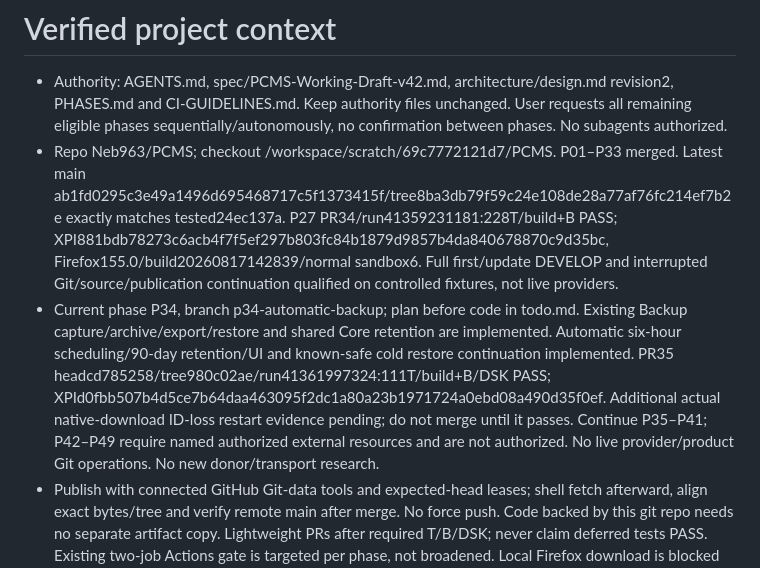
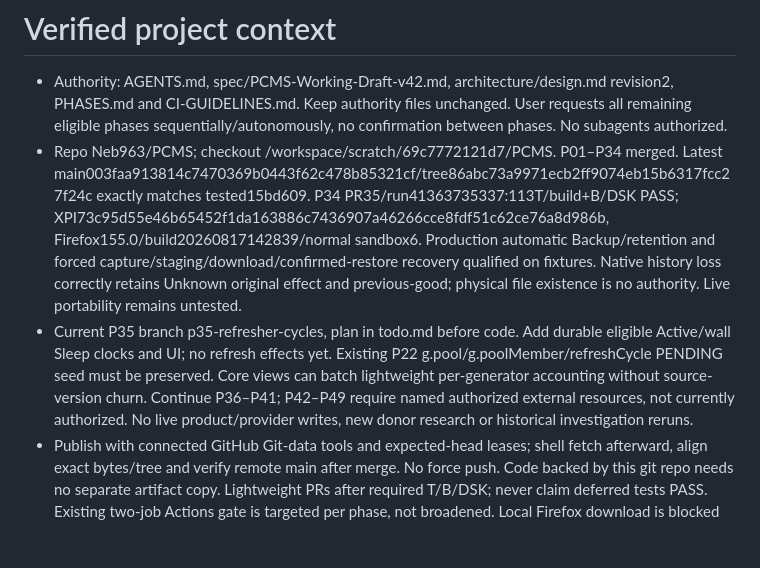
Before and after one commit to Neb963/PCMS, a Markdown page: memory.md, the part around the change. GitHub-like rendering; blank space fills up the shorter version.

Commit message:
Plan P35 eligible Active/Sleep clocks from verified P34 main

```diff
--- a/memory.md
+++ b/memory.md
@@ -1,8 +1,8 @@
 # Verified project context
 
 - Authority: AGENTS.md, spec/PCMS-Working-Draft-v42.md, architecture/design.md revision2, PHASES.md and CI-GUIDELINES.md. Keep authority files unchanged. User requests all remaining eligible phases sequentially/autonomously, no confirmation between phases. No subagents authorized.
-- Repo Neb963/PCMS; checkout /workspace/scratch/69c7772121d7/PCMS. P01–P33 merged. Latest main ab1fd0295c3e49a1496d695468717c5f1373415f/tree8ba3db79f59c24e108de28a77af76fc214ef7b2e exactly matches tested24ec137a. P27 PR34/run41359231181:228T/build+B PASS; XPI881bdb78273c6acb4f7f5ef297b803fc84b1879d9857b4da840678870c9d35bc, Firefox155.0/build20260817142839/normal sandbox6. Full first/update DEVELOP and interrupted Git/source/publication continuation qualified on controlled fixtures, not live providers.
-- Current phase P34, branch p34-automatic-backup; plan before code in todo.md. Existing Backup capture/archive/export/restore and shared Core retention are implemented. Automatic six-hour scheduling/90-day retention/UI and known-safe cold restore continuation implemented. PR35 headcd785258/tree980c02ae/run41361997324:111T/build+B/DSK PASS; XPId0fbb507b4d5ce7b64daa463095f2dc1a80a23b1971724a0ebd08a490d35f0ef. Additional actual native-download ID-loss restart evidence pending; do not merge until it passes. Continue P35–P41; P42–P49 require named authorized external resources and are not authorized. No live provider/product Git operations. No new donor/transport research.
+- Repo Neb963/PCMS; checkout /workspace/scratch/69c7772121d7/PCMS. P01–P34 merged. Latest main003faa913814c7470369b0443f62c478b85321cf/tree86abc73a9971ecb2ff9074eb15b6317fcc27f24c exactly matches tested15bd609. P34 PR35/run41363735337:113T/build+B/DSK PASS; XPI73c95d55e46b65452f1da163886c7436907a46266cce8fdf51c62ce76a8d986b, Firefox155.0/build20260817142839/normal sandbox6. Production automatic Backup/retention and forced capture/staging/download/confirmed-restore recovery qualified on fixtures. Native history loss correctly retains Unknown original effect and previous-good; physical file existence is no authority. Live portability remains untested.
+- Current P35 branch p35-refresher-cycles, plan in todo.md before code. Add durable eligible Active/wall Sleep clocks and UI; no refresh effects yet. Existing P22 g.pool/g.poolMember/refreshCycle PENDING seed must be preserved. Core views can batch lightweight per-generator accounting without source-version churn. Continue P36–P41; P42–P49 require named authorized external resources, not currently authorized. No live product/provider writes, new donor research or historical investigation reruns.
 - Publish with connected GitHub Git-data tools and expected-head leases; shell fetch afterward, align exact bytes/tree and verify remote main after merge. No force push. Code backed by this git repo needs no separate artifact copy. Lightweight PRs after required T/B/DSK; never claim deferred tests PASS. Existing two-job Actions gate is targeted per phase, not broadened. Local Firefox download is blocked by proxy; hosted qualifying Firefox job supplies installed evidence, without weaker sandbox/CSP.
 - One Core IDB/queue/dashboard/module host. Deployer finite policy pins immutable READY inputs and source preconditions, waits on Creator without its writer, retains separate source/Git/publication operations. Unknown effects retain identity and are read back; lease expiry/Check never grants replay. Account/wake readback must persist WAITING for its next finite turn. Final completion/writer release is atomic. Preserve human edits, previous-good, root inputs, unrelated files and cycles.
 - P24 native Send trims edge whitespace and textarea normalizes CRLF: fail precisely before Send rather than rewrite. Disabled/ambiguous fresh-chat control holds. Native terminal attribution is unsupported/Unknown; P25 explicit bounded human readiness needs same scoped chat plus two separated stable source/editor/revision observations, and expires on drift. Three actual parked review tabs are qualified separately from active automation slots. P26 fixed editor runtime channel validates sender/frame/account/job/document/chat; isolated packaged listener supplies authority, never DOM tokens or source injection. Paused acceptance records exact candidate with no writes; changed Resume retains both snapshots.
```
Also changed, not shown: todo.md (+11 -17 lines).
